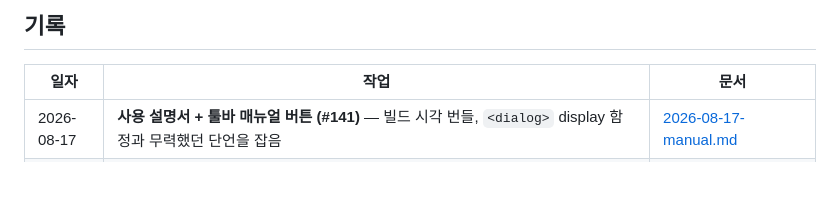
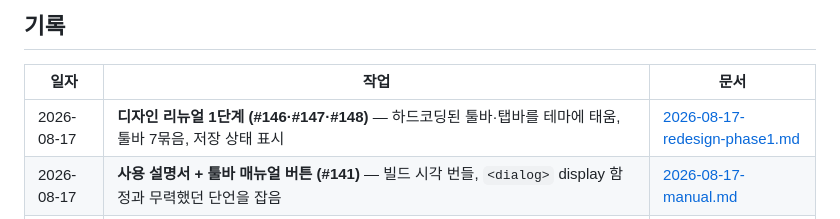
Before and after one commit to devworld-ltd/markdownEditor, a Markdown page: docs/history/README.md, the part around the change. Rendered like a GitHub page; blank space fills up the shorter version.

```diff
--- a/docs/history/README.md
+++ b/docs/history/README.md
@@ -12,6 +12,7 @@
 
 | 일자 | 작업 | 문서 |
 |------|------|------|
+| 2026-08-17 | **디자인 리뉴얼 1단계 (#146·#147·#148)** — 하드코딩된 툴바·탭바를 테마에 태움, 툴바 7묶음, 저장 상태 표시 | [2026-08-17-redesign-phase1.md](./2026-08-17-redesign-phase1.md) |
 | 2026-08-17 | **사용 설명서 + 툴바 매뉴얼 버튼 (#141)** — 빌드 시각 번들, `<dialog>` display 함정과 무력했던 단언을 잡음 | [2026-08-17-manual.md](./2026-08-17-manual.md) |
 | 2026-08-16 | **Finder "다음으로 열기" 등록 (#135)** — PWA 파일 핸들러. 승격 중 릴리스 태그 버그(#137)도 함께 잡음 | [2026-08-16-finder-open-with.md](./2026-08-16-finder-open-with.md) |
 | 2026-08-16 | **릴리스 노트 자동화 + 버전 관리 (#131)** — CHANGELOG 단일 출처로 앱 새 소식 + GitHub Release, v2.1.0 첫 태그 | [2026-08-16-release-notes.md](./2026-08-16-release-notes.md) |
```
Also changed, not shown: docs/history/2026-08-17-redesign-phase1.md (added, +145 -0 lines).
